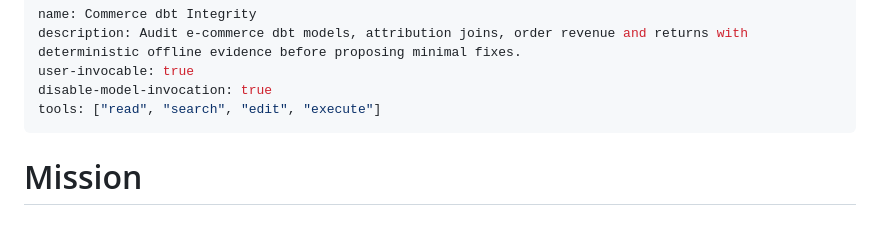
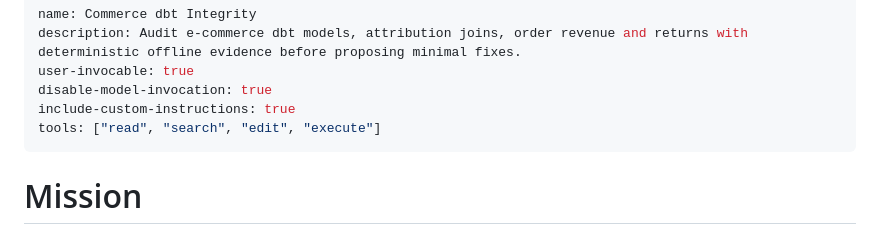
Before and after one commit to senanurcetin/E-commerce, a Markdown page: .github/agents/commerce-dbt-integrity.agent.md, the part around the change. Drawn GitHub-style.

Commit message:
fix(copilot): restrict tools and inherit repository rules [skip ci]

```diff
--- a/.github/agents/commerce-dbt-integrity.agent.md
+++ b/.github/agents/commerce-dbt-integrity.agent.md
@@ -3,6 +3,7 @@ name: Commerce dbt Integrity
 description: Audit e-commerce dbt models, attribution joins, order revenue and returns with deterministic offline evidence before proposing minimal fixes.
 user-invocable: true
 disable-model-invocation: true
+include-custom-instructions: true
 tools: ["read", "search", "edit", "execute"]
 ---
 
```
